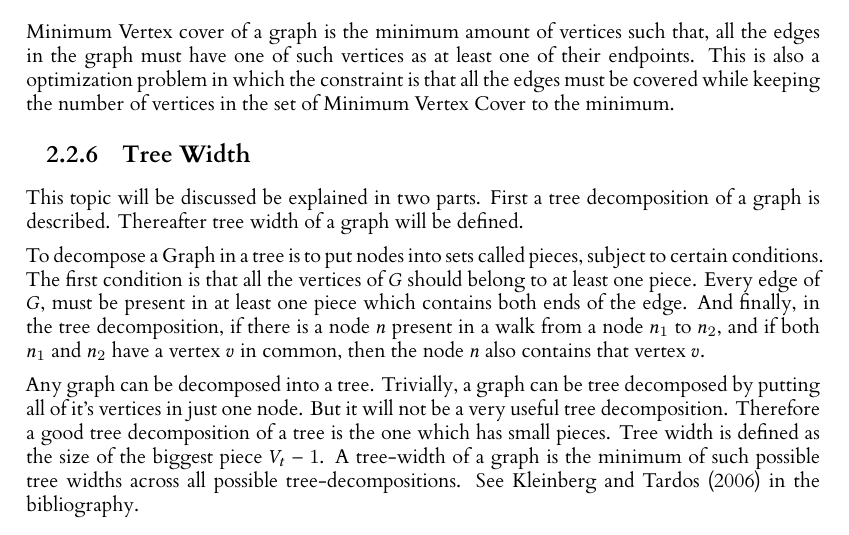
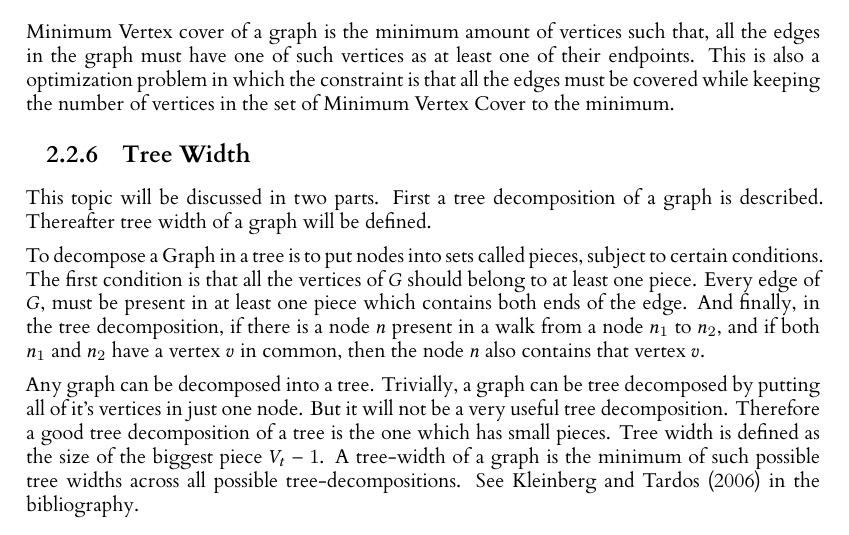
Before and after one commit to FatmaSayegh/Level4Report, a LaTeX thesis (Report/dissertationReport.tex, which reads Report/Include/Background.tex): part of page 11 of 57, cut so that both start at the same text. Compiled offline with XeLaTeX; a missing font is replaced by an installed copy or a similar font; a LaTeX package or settings file that is missing is left out.

Commit message:
background tree width

```diff
--- a/Report/Include/Background.tex
+++ b/Report/Include/Background.tex
@@ -129,9 +129,8 @@ set of Minimum Vertex Cover to the minimum.
 
 \subsection{Tree Width}
 \label{explanation: treewidth}
-This topic will be discussed be explained in two parts. First a tree
-decomposition of a graph is described. Thereafter tree width of a
-graph will be defined.
+This topic will be discussed in two parts. First a tree decomposition of a
+graph is described. Thereafter tree width of a graph will be defined.
 
 To decompose a Graph in a tree is to put nodes into sets called pieces, subject
 to certain conditions.  The first condition is that all the vertices of $G$
```
